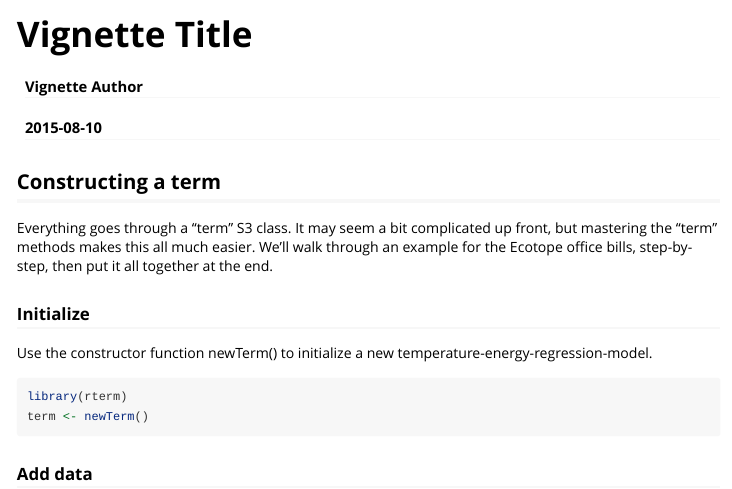
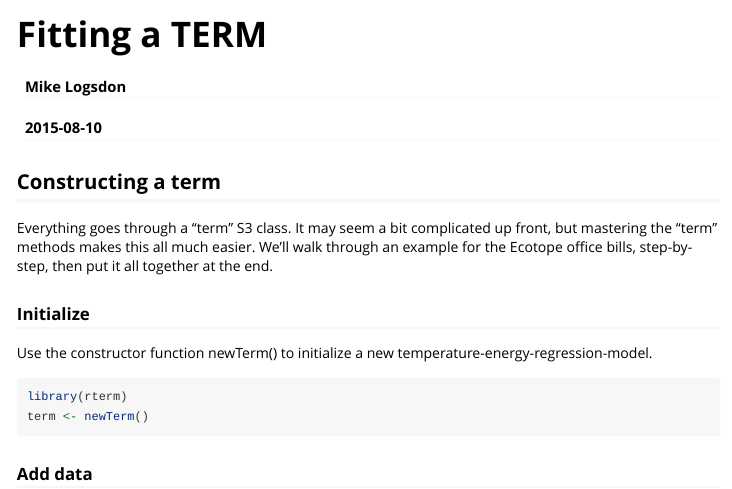
Before and after one commit to EcotopeResearch/rterm, an R Markdown document (vignettes/term.Rmd): the page in a window 1100 px wide, from its top. Rendered offline with R 4.5, knitr and Pandoc, with nearby package versions; some code elsewhere in the file could not run offline; common packages that the code uses without loading them are loaded.

Commit message:
Fixed vignette title

```diff
--- a/vignettes/term.Rmd
+++ b/vignettes/term.Rmd
@@ -1,6 +1,6 @@
 ---
-title: "Vignette Title"
-author: "Vignette Author"
+title: "Fitting a TERM"
+author: "Mike Logsdon"
 date: "`r Sys.Date()`"
 output: rmarkdown::html_vignette
 vignette: >
```
